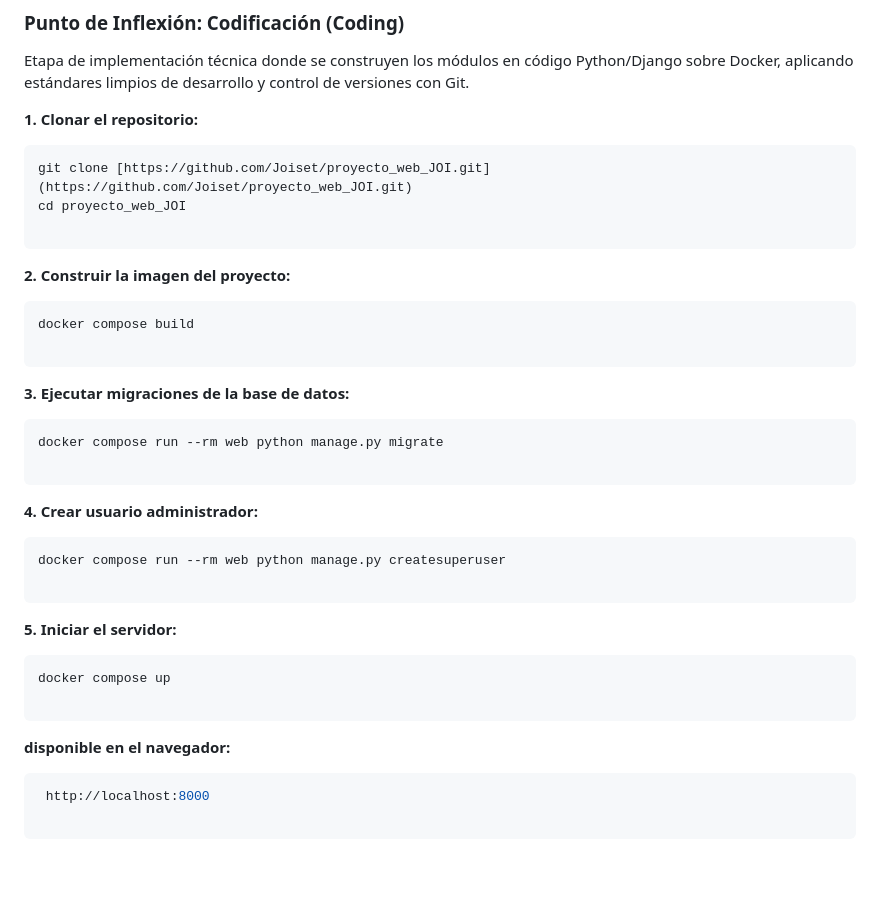
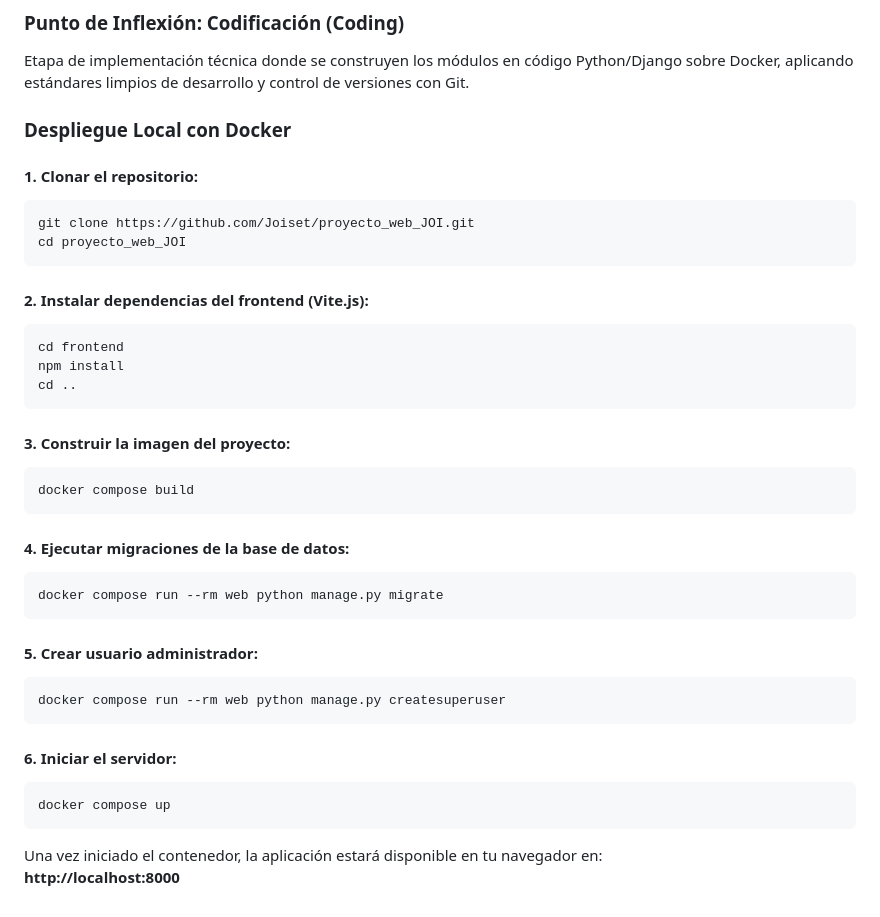
Before and after one commit to Joiset/proyecto_web_BarinasRoute, a Markdown page: README.md, the part around the change. Rendered like a GitHub page; blank space fills up the shorter version.

Commit message:
docs: Corregir comandos de despliegue y agregar paso de Vite

````diff
--- a/README.md
+++ b/README.md
@@ -49,45 +49,40 @@ Especificación de bajo nivel de cada componente individual: definición de tabl
 Etapa de implementación técnica donde se construyen los módulos en código Python/Django sobre Docker, aplicando estándares limpios de desarrollo y control de versiones con Git.
 
 
-**1. Clonar el repositorio:**
+### Despliegue Local con Docker
 
+#### 1. Clonar el repositorio:
 ```bash
-git clone [https://github.com/Joiset/proyecto_web_JOI.git](https://github.com/Joiset/proyecto_web_JOI.git)
+git clone https://github.com/Joiset/proyecto_web_JOI.git
 cd proyecto_web_JOI
-
 ```
 
-**2. Construir la imagen del proyecto:**
+#### 2. Instalar dependencias del frontend (Vite.js):
+```bash
+cd frontend
+npm install
+cd ..
+```
 
+#### 3. Construir la imagen del proyecto:
 ```bash
 docker compose build
-
 ```
 
-**3. Ejecutar migraciones de la base de datos:**
-
+#### 4. Ejecutar migraciones de la base de datos:
 ```bash
 docker compose run --rm web python manage.py migrate
-
 ```
 
-**4. Crear usuario administrador:**
-
+#### 5. Crear usuario administrador:
 ```bash
 docker compose run --rm web python manage.py createsuperuser
-
 ```
 
-**5. Iniciar el servidor:**
-
+#### 6. Iniciar el servidor:
 ```bash
 docker compose up
-
 ```
 
-**disponible en el navegador:**
-
-```bash
- http://localhost:8000
-
-```
+Una vez iniciado el contenedor, la aplicación estará disponible en tu navegador en:
+**http://localhost:8000**
````
